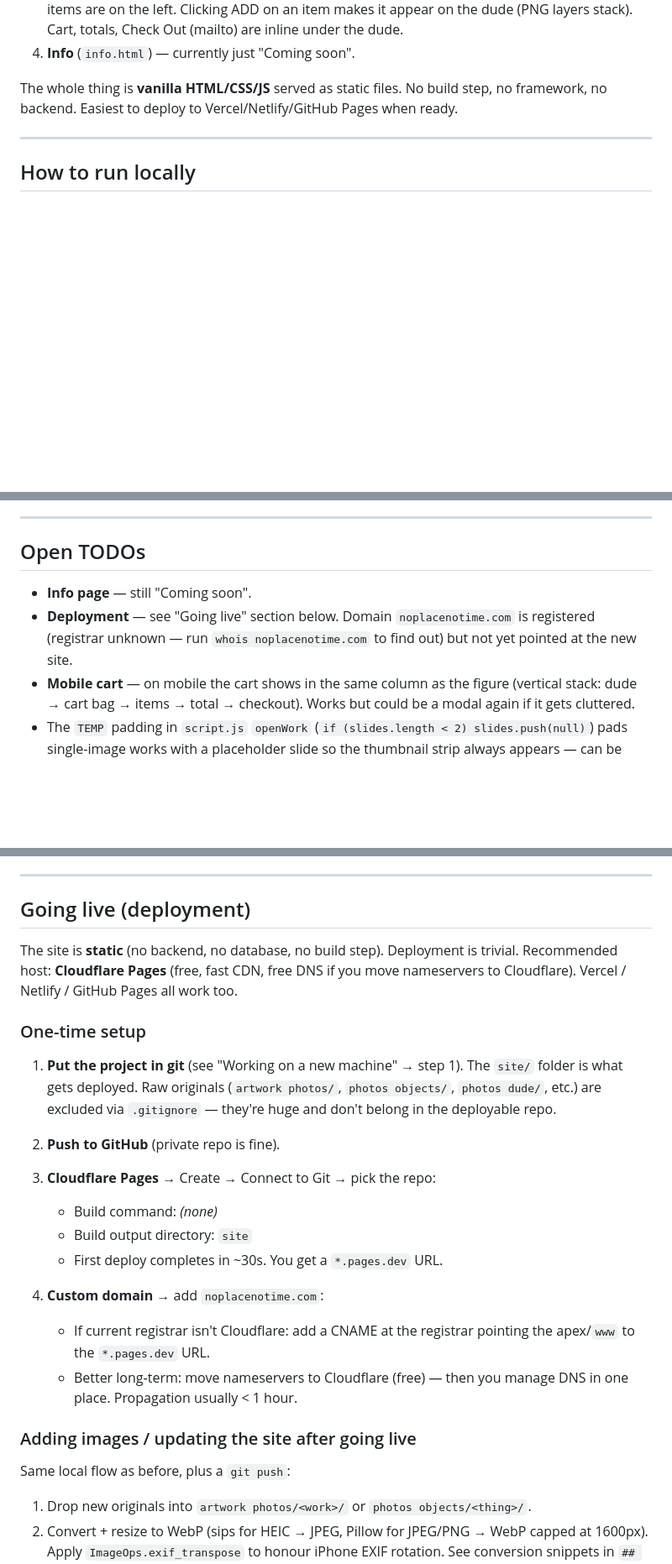
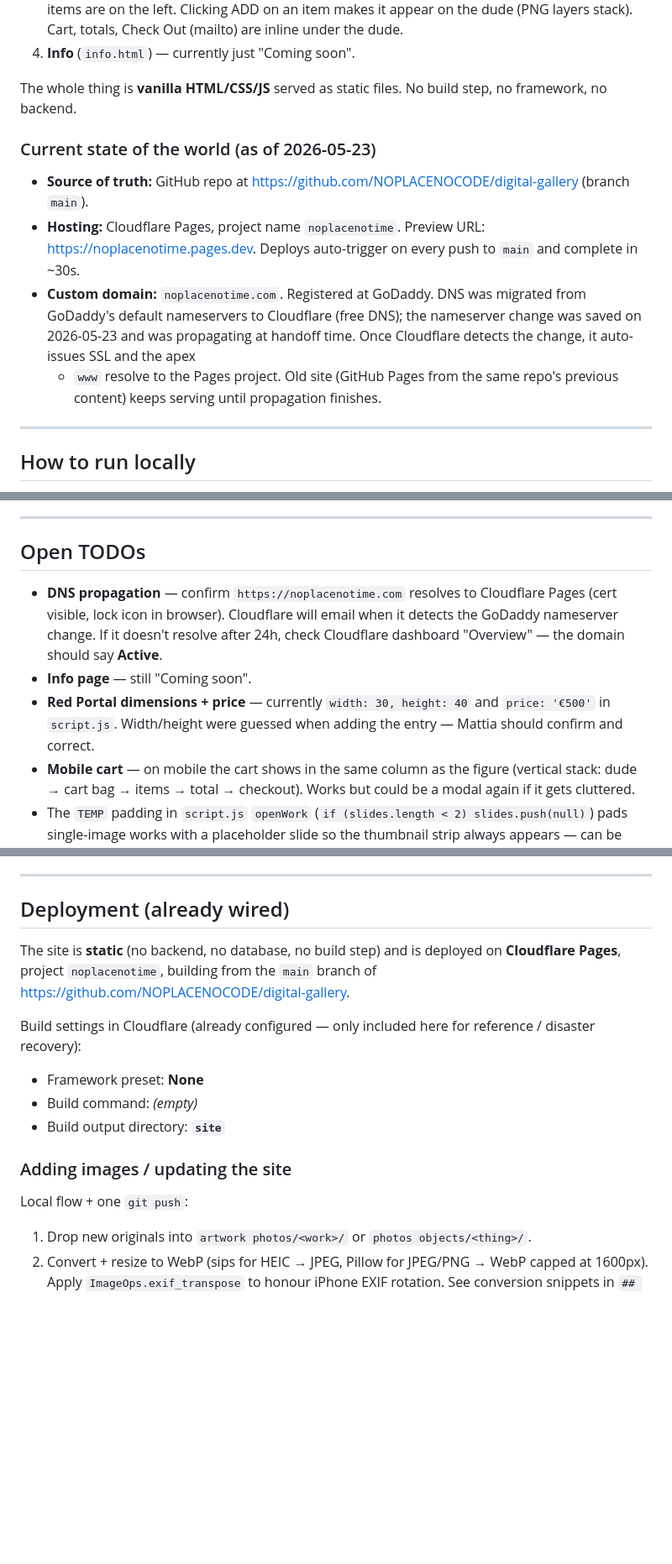
Before and after one commit to NOPLACENOCODE/digital-gallery, a Markdown page: CONTEXT.md, 3 parts joined by grey strips. Shown at 84% size. Rendered like a GitHub page; blank space fills up the shorter version.

```diff
--- a/CONTEXT.md
+++ b/CONTEXT.md
@@ -21,8 +21,21 @@ up this project on a fresh machine. Read it once and you're caught up.
 4. **Info** (`info.html`) — currently just "Coming soon".
 
 The whole thing is **vanilla HTML/CSS/JS** served as static files. No build
-step, no framework, no backend. Easiest to deploy to Vercel/Netlify/GitHub
-Pages when ready.
+step, no framework, no backend.
+
+### Current state of the world (as of 2026-05-23)
+
+- **Source of truth:** GitHub repo at https://github.com/NOPLACENOCODE/digital-gallery
+  (branch `main`).
+- **Hosting:** Cloudflare Pages, project name `noplacenotime`. Preview URL:
+  https://noplacenotime.pages.dev. Deploys auto-trigger on every push to `main`
+  and complete in ~30s.
+- **Custom domain:** `noplacenotime.com`. Registered at GoDaddy. DNS was
+  migrated from GoDaddy's default nameservers to Cloudflare (free DNS); the
+  nameserver change was saved on 2026-05-23 and was propagating at handoff
+  time. Once Cloudflare detects the change, it auto-issues SSL and the apex
+  + `www` resolve to the Pages project. Old site (GitHub Pages from the
+  same repo's previous content) keeps serving until propagation finishes.
 
 ---
 
@@ -314,10 +327,15 @@ layers.
 
 ## Open TODOs
 
+- **DNS propagation** — confirm `https://noplacenotime.com` resolves to
+  Cloudflare Pages (cert visible, lock icon in browser). Cloudflare will
+  email when it detects the GoDaddy nameserver change. If it doesn't
+  resolve after 24h, check Cloudflare dashboard "Overview" — the domain
+  should say **Active**.
 - **Info page** — still "Coming soon".
-- **Deployment** — see "Going live" section below. Domain `noplacenotime.com`
-  is registered (registrar unknown — run `whois noplacenotime.com` to find
-  out) but not yet pointed at the new site.
+- **Red Portal dimensions + price** — currently `width: 30, height: 40` and
+  `price: '€500'` in `script.js`. Width/height were guessed when adding
+  the entry — Mattia should confirm and correct.
 - **Mobile cart** — on mobile the cart shows in the same column as the
   figure (vertical stack: dude → cart bag → items → total → checkout). Works
   but could be a modal again if it gets cluttered.
@@ -373,36 +391,21 @@ im.rotate(-90, expand=True).save('foo.webp', 'WEBP', quality=82, method=6)
 
 ---
 
-## Going live (deployment)
+## Deployment (already wired)
 
-The site is **static** (no backend, no database, no build step). Deployment
-is trivial. Recommended host: **Cloudflare Pages** (free, fast CDN, free
-DNS if you move nameservers to Cloudflare). Vercel / Netlify / GitHub Pages
-all work too.
+The site is **static** (no backend, no database, no build step) and is
+deployed on **Cloudflare Pages**, project `noplacenotime`, building from
+the `main` branch of https://github.com/NOPLACENOCODE/digital-gallery.
 
-### One-time setup
+Build settings in Cloudflare (already configured — only included here for
+reference / disaster recovery):
+- Framework preset: **None**
+- Build command: *(empty)*
+- Build output directory: **`site`**
 
-1. **Put the project in git** (see "Working on a new machine" → step 1).
-   The `site/` folder is what gets deployed. Raw originals
-   (`artwork photos/`, `photos objects/`, `photos dude/`, etc.) are excluded
-   via `.gitignore` — they're huge and don't belong in the deployable repo.
+### Adding images / updating the site
 
-2. **Push to GitHub** (private repo is fine).
-
-3. **Cloudflare Pages** → Create → Connect to Git → pick the repo:
-   - Build command: *(none)*
-   - Build output directory: `site`
-   - First deploy completes in ~30s. You get a `*.pages.dev` URL.
-
-4. **Custom domain** → add `noplacenotime.com`:
-   - If current registrar isn't Cloudflare: add a CNAME at the registrar
-     pointing the apex/`www` to the `*.pages.dev` URL.
-   - Better long-term: move nameservers to Cloudflare (free) — then you
-     manage DNS in one place. Propagation usually < 1 hour.
-
-### Adding images / updating the site after going live
-
-Same local flow as before, plus a `git push`:
+Local flow + one `git push`:
 
 1. Drop new originals into `artwork photos/<work>/` or
    `photos objects/<thing>/`.
```
Also changed, not shown: other parts of CONTEXT.md (+49 -60 lines).
